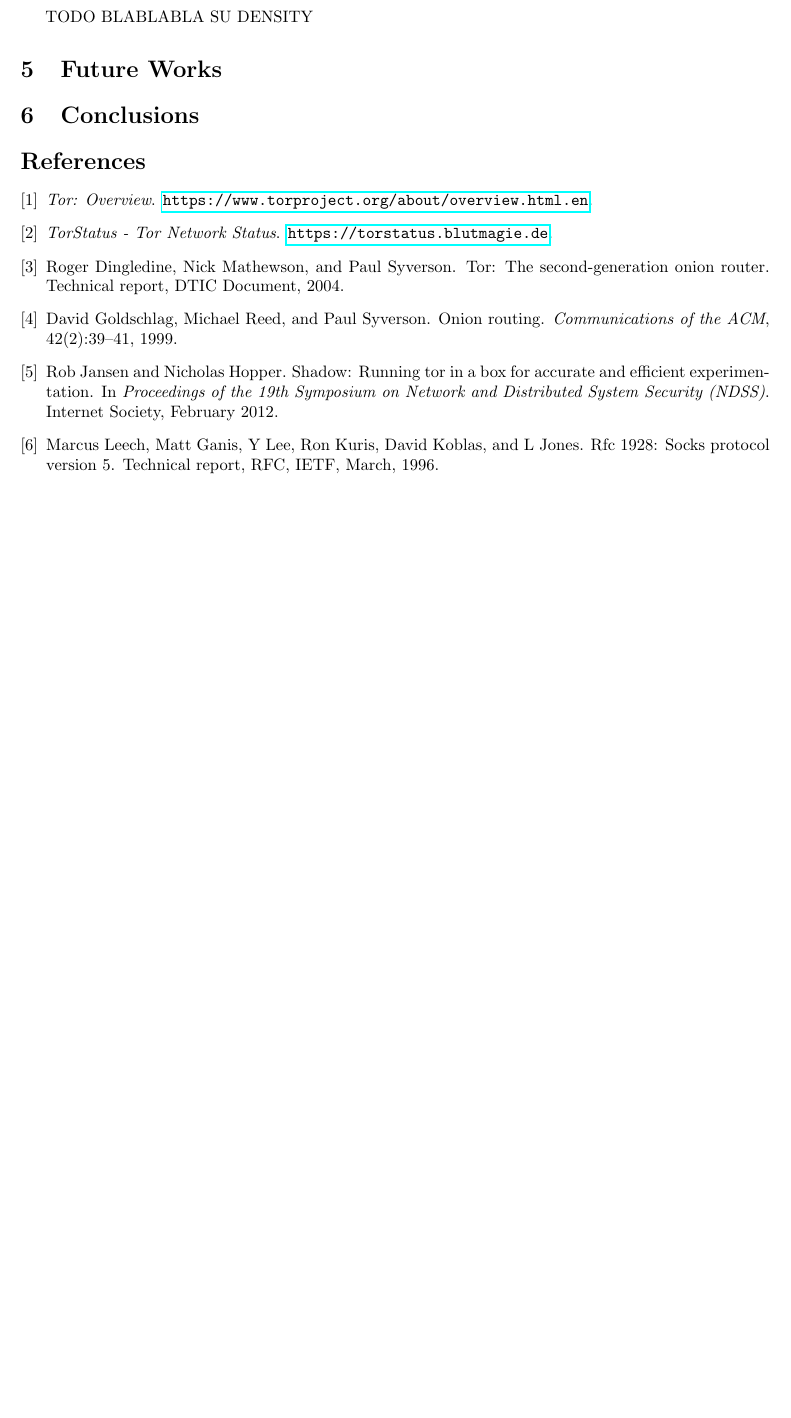
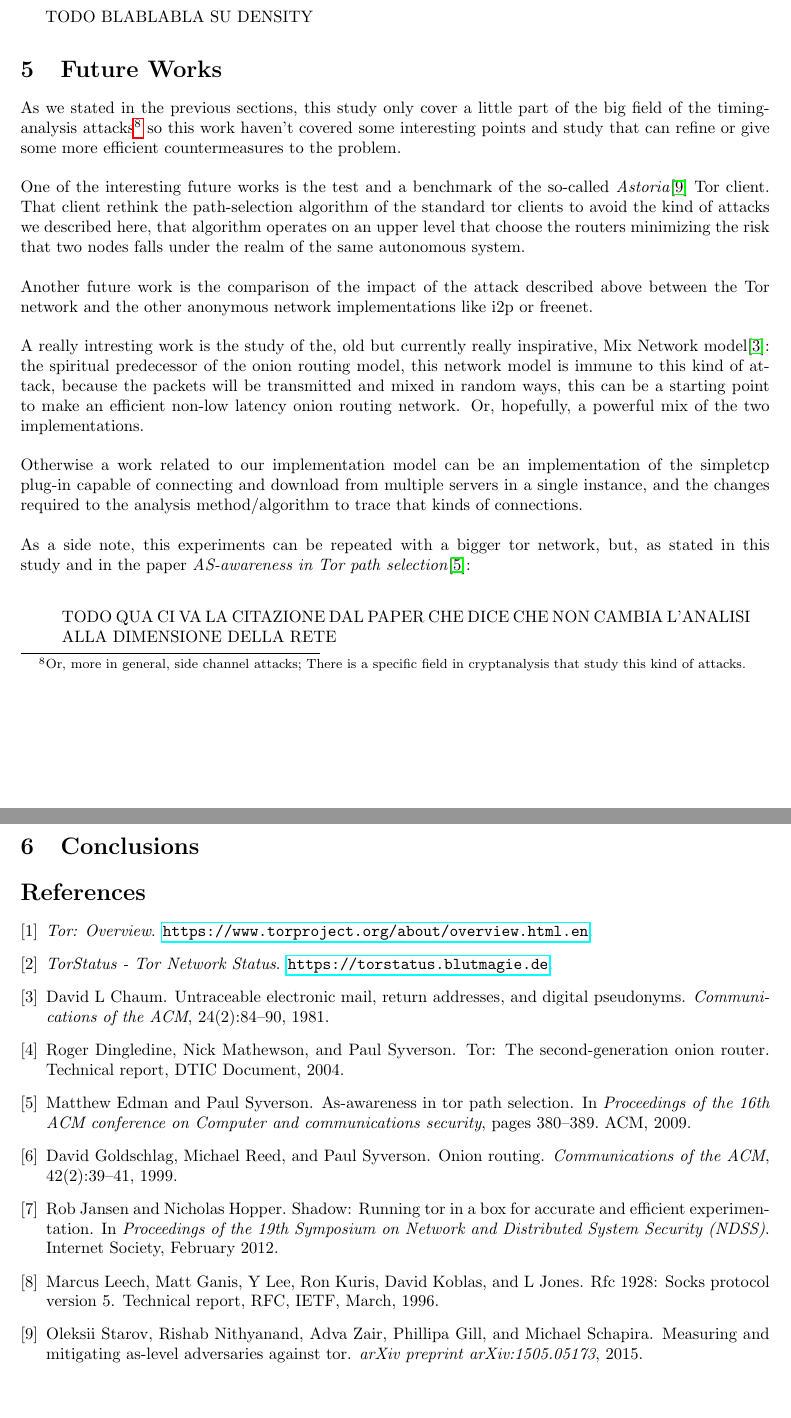
Before and after one commit to Security-Simulation/shadow-tor-eavesdropping-plugins, a LaTeX paper (Documentation/report/report.tex, which reads Documentation/report/core/future.tex): part of page 16 of 16 before the commit and two parts of pages 16 and 17 of 17 after it, the two joined at a grey line, cut so that both start at the same text, the shorter picture padded with empty space. Compiled offline with pdfLaTeX.

Commit message:
Future works draft

```diff
--- a/Documentation/report/core/future.tex
+++ b/Documentation/report/core/future.tex
@@ -4,3 +4,40 @@
 %path selection" dice che non cambia molto con la crescita della rete.
 %Loro propongono anche un algoritmo di selezione dei percorsi che
 %dovrebbe andar "meglio". Diamiogli un occhiata e in caso menzioniamolo.
+
+As we stated in the previous sections, this study only cover a little part of
+the big field of the timing-analysis attacks\footnote{Or, more in general, side
+channel attacks; There is a specific field in cryptanalysis that study this kind
+of attacks.} so this work haven't covered some interesting points and study that
+can refine or give some more efficient countermeasures to the problem.
+\\\\
+One of the interesting future works is the test and a benchmark
+of the so-called \emph{Astoria}\cite{starov2015measuring} Tor client.
+That client rethink
+the path-selection algorithm of the standard tor clients to avoid the kind of
+attacks we described here, that algorithm operates on an upper level that choose
+the routers minimizing the risk that two nodes falls under the realm of the same
+autonomous system.
+\\\\
+Another future work is the comparison of the impact of the attack described above
+between the Tor network and the other anonymous network implementations like i2p or freenet.
+\\\\
+A really intresting work is the study of the, old but currently really inspirative,
+Mix Network model\cite{chaum1981untraceable}: the spiritual predecessor
+of the onion routing model, this network model is immune to this kind of
+attack, because the packets will be transmitted and mixed in random ways,
+this can be a starting point to make an efficient non-low latency onion routing
+network. Or, hopefully, a powerful mix of the two implementations.
+\\\\
+Otherwise a work related to our implementation model can be an implementation
+of the simpletcp plug-in capable of connecting and download from multiple servers
+in a single instance, and the changes\
+required to the analysis method/algorithm to trace that kinds of connections.
+\\\\
+As a side note, this experiments can be repeated with a bigger tor
+network, but, as stated in this study and in the paper \emph{AS-awareness in Tor
+path selection}\cite{edman2009awareness}:\\
+\begin{quote}
+TODO QUA CI VA LA CITAZIONE DAL PAPER CHE DICE CHE NON CAMBIA L'ANALISI ALLA DIMENSIONE
+DELLA RETE
+\end{quote}
```
Also changed, not shown: Documentation/report/core/bibliog.bib (+27 -0 lines), Documentation/report/report.pdf.
